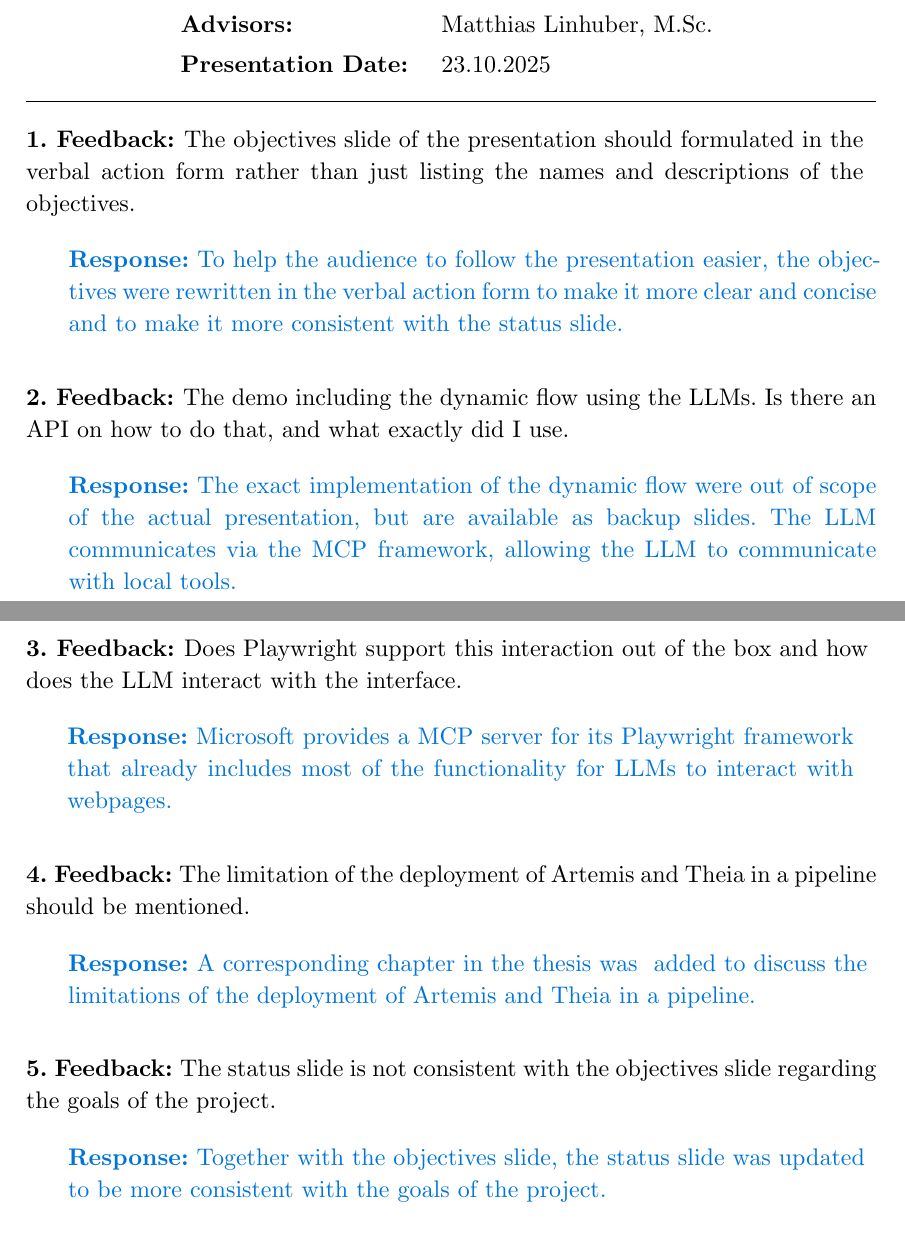
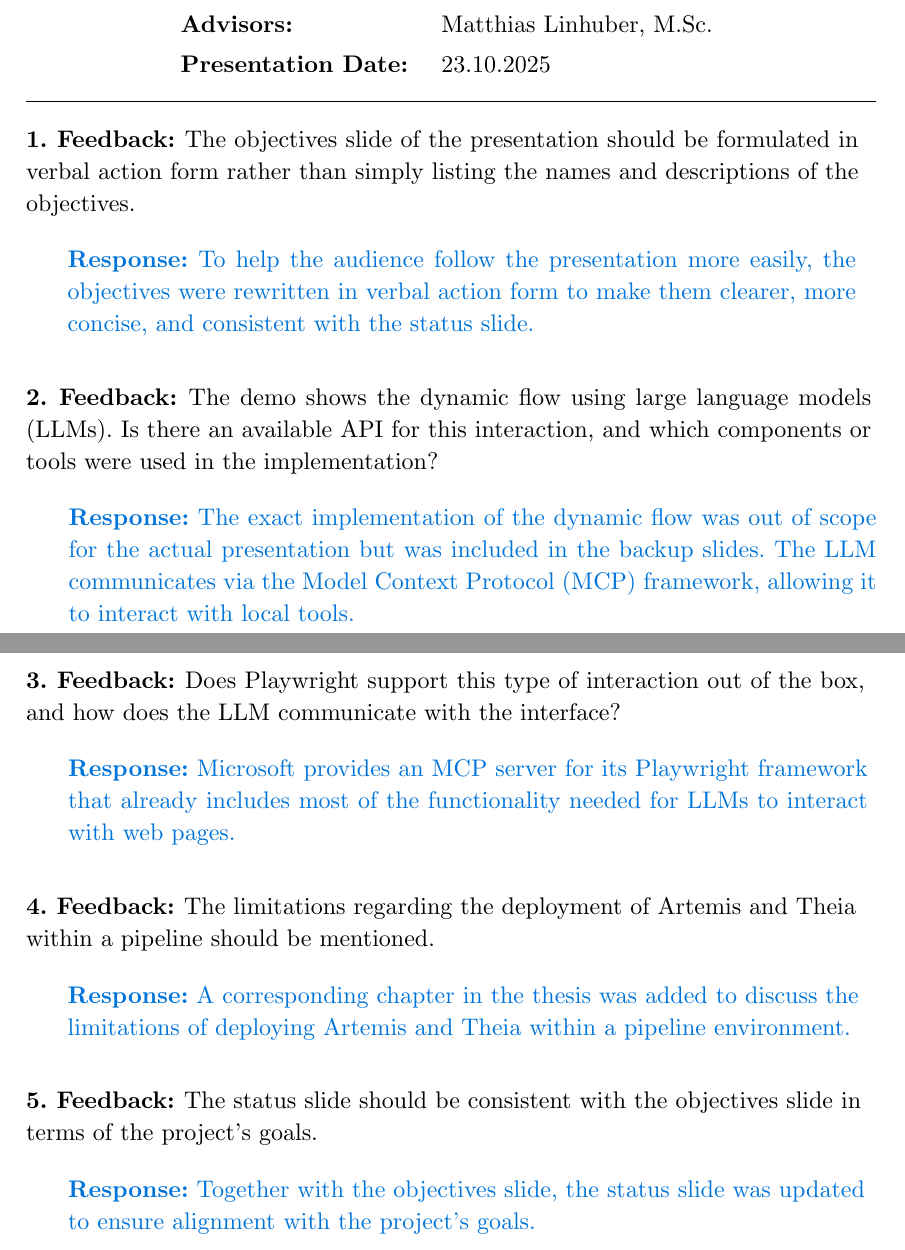
Before and after one commit to tobikli/ba-thesis, a Typst document (feedbacklog.typ): two parts of pages 1 and 2 of 2, joined at a grey line, cut so that both start at the same text. Compiled offline with Typst 0.15.

Commit message:
Feedbacklog

```diff
--- a/feedbacklog.typ
+++ b/feedbacklog.typ
@@ -14,26 +14,26 @@
 )
 
 #feedback(
-  feedback: "The objectives slide of the presentation should formulated in the verbal action form rather than just listing the names and descriptions of the objectives.",
-  response: "To help the audience to follow the presentation easier, the objectives were rewritten in the verbal action form to make it more clear and concise and to make it more consistent with the status slide."
+  feedback: "The objectives slide of the presentation should be formulated in verbal action form rather than simply listing the names and descriptions of the objectives.",
+  response: "To help the audience follow the presentation more easily, the objectives were rewritten in verbal action form to make them clearer, more concise, and consistent with the status slide."
 )
 
 #feedback(
-  feedback: "The demo including the dynamic flow using the LLMs. Is there an API on how to do that, and what exactly did I use.",
-  response: "The exact implementation of the dynamic flow were out of scope of the actual presentation, but are available as backup slides. The LLM communicates via the MCP framework, allowing the LLM to communicate with local tools."
+feedback: "The demo shows the dynamic flow using large language models (LLMs). Is there an available API for this interaction, and which components or tools were used in the implementation?",
+response: "The exact implementation of the dynamic flow was out of scope for the actual presentation but was included in the backup slides. The LLM communicates via the Model Context Protocol (MCP) framework, allowing it to interact with local tools."
 )
 
 #feedback(
-  feedback: "Does Playwright support this interaction out of the box and how does the LLM interact with the interface.",
-  response: "Microsoft provides a MCP server for its Playwright framework that already includes most of the functionality for LLMs to interact with webpages."
+feedback: "Does Playwright support this type of interaction out of the box, and how does the LLM communicate with the interface?",
+response: "Microsoft provides an MCP server for its Playwright framework that already includes most of the functionality needed for LLMs to interact with web pages."
 )
 
 #feedback(
-  feedback: "The limitation of the deployment of Artemis and Theia in a pipeline should be mentioned.",
-  response: "A corresponding chapter in the thesis was  added to discuss the limitations of the deployment of Artemis and Theia in a pipeline."
+feedback: "The limitations regarding the deployment of Artemis and Theia within a pipeline should be mentioned.",
+response: "A corresponding chapter in the thesis was added to discuss the limitations of deploying Artemis and Theia within a pipeline environment."
 )
 
 #feedback(
-  feedback: "The status slide is not consistent with the objectives slide regarding the goals of the project.",
-  response: "Together with the objectives slide, the status slide was updated to be more consistent with the goals of the project."
+feedback: "The status slide should be consistent with the objectives slide in terms of the project’s goals.",
+response: "Together with the objectives slide, the status slide was updated to ensure alignment with the project’s goals."
 )
```
